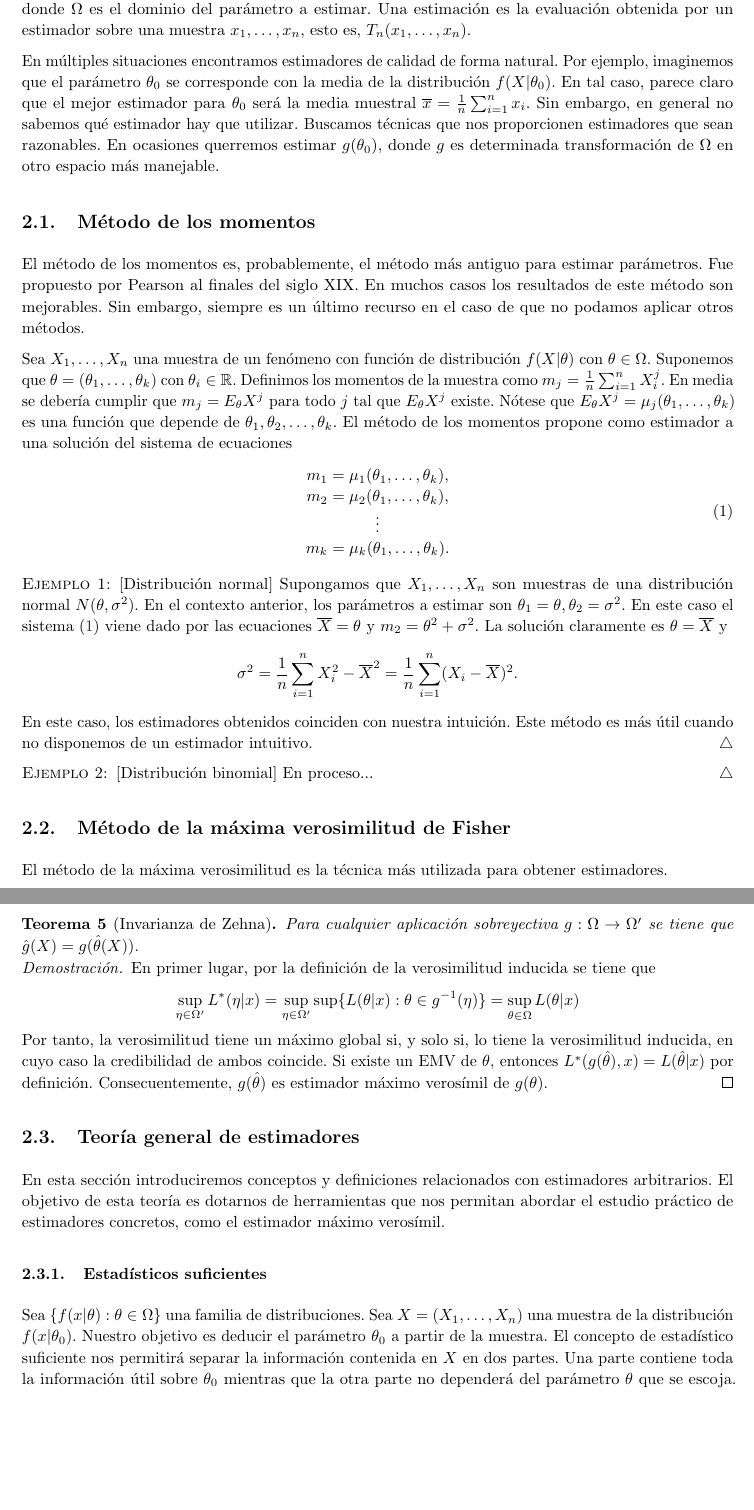
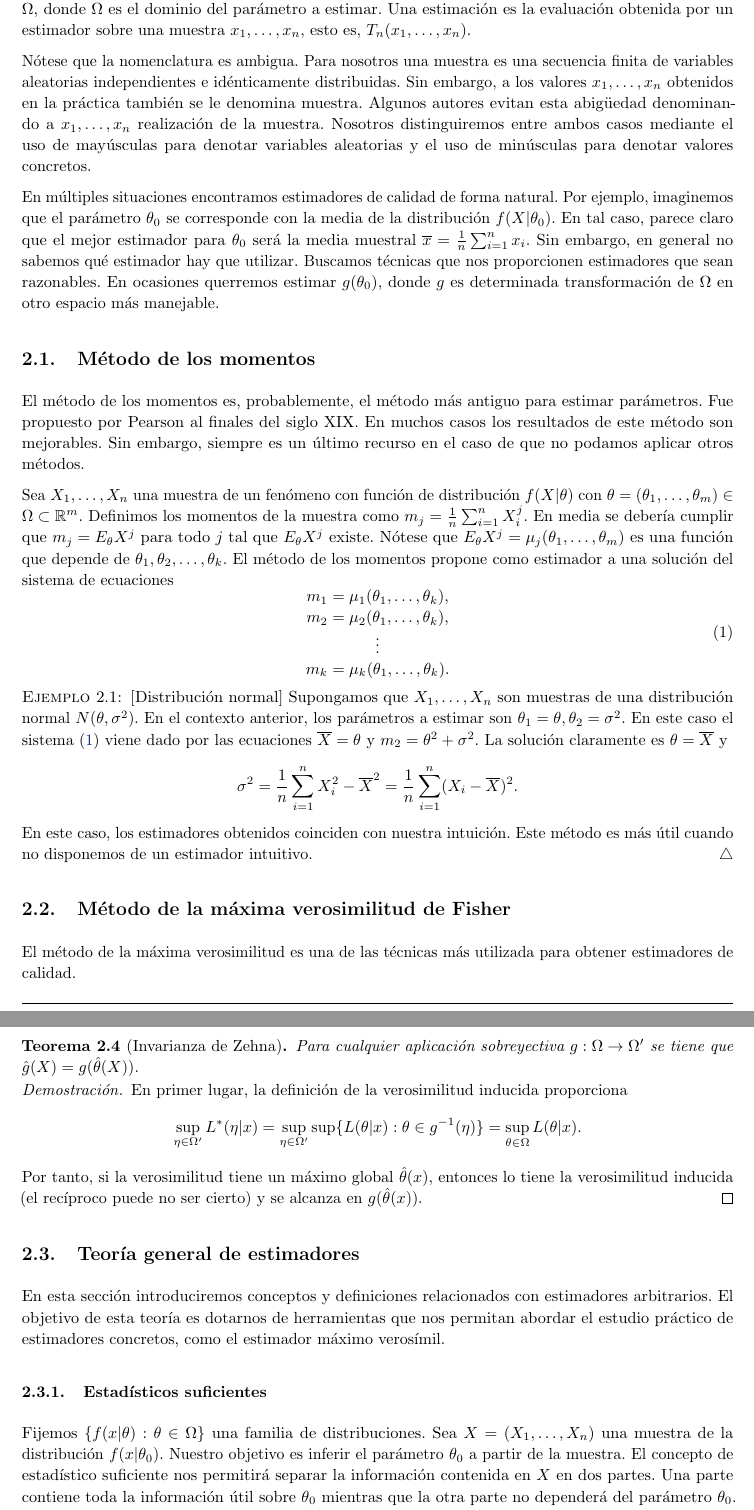
Before and after one commit to andreshp/math-notes, a LaTeX document (StatisticalInference/inference.tex): two parts of pages 13 and 15 of 23, joined at a grey line, cut so that both start at the same text, the shorter picture padded with empty space. The pictures show the PDF file StatisticalInference/inference.pdf that the author committed with the source.

Commit message:
TYpos, improves explanations...

```diff
--- a/StatisticalInference/inference.tex
+++ b/StatisticalInference/inference.tex
@@ -765,8 +765,10 @@ Nótese que la función característica de la distribución de Cauchy no es dife
 Supongamos que estamos estudiando un fenómeno aleatorio que sabemos que sigue una distribución $f(X | \theta_0)$, donde $\theta_0 \in \Omega$ es un parámetro que no es conocido. Nuestro objetivo es estimar el parámetro $\theta_0$ a partir de una muestra $x_1, \ldots, x_n$. Para ello buscamos una función $T_n$ de manera que podamos decir $\theta_0 \approx T_n(x_1, \ldots, x_n)$.
 
 \begin{definition}
-    Un estimador puntual es una función medible $T_n(X_1, \ldots, X_n)$ que toma valores $\Omega$, donde $\Omega$ es el dominio del parámetro a estimar. Una estimación es la evaluación obtenida por un estimador sobre una muestra $x_1, \ldots, x_n$, esto es, $T_n(x_1, \ldots, x_n)$.
+    Un estimador puntual es una función medible $T_n(X_1, \ldots, X_n)$ que toma valores en $\Omega$, donde $\Omega$ es el dominio del parámetro a estimar. Una estimación es la evaluación obtenida por un estimador sobre una muestra $x_1, \ldots, x_n$, esto es, $T_n(x_1, \ldots, x_n)$.
 \end{definition}
+
+Nótese que la nomenclatura es ambigua. Para nosotros una muestra es una secuencia finita de variables aleatorias independientes e idénticamente distribuidas. Sin embargo, a los valores $x_1, \ldots, x_n$ obtenidos en la práctica también se le denomina muestra. Algunos autores evitan esta abigüedad denominando a $x_1, \ldots, x_n$ realización de la muestra. Nosotros distinguiremos entre ambos casos mediante el uso de mayúsculas para denotar variables aleatorias y el uso de minúsculas para denotar valores concretos.
 
 En múltiples situaciones encontramos estimadores de calidad de forma natural. Por ejemplo, imaginemos que el parámetro $\theta_0$ se corresponde con la media de la distribución $f(X | \theta_0)$. En tal caso, parece claro que el mejor estimador para $\theta_0$ será la media muestral $\overline{x} = \frac{1}{n}\sum_{i = 1}^n x_i$. Sin embargo, en general no sabemos qué estimador hay que utilizar. Buscamos técnicas que nos proporcionen estimadores que sean razonables. En ocasiones querremos estimar $g(\theta_0)$, donde $g$ es determinada transformación de $\Omega$ en otro espacio más manejable.
 
@@ -790,13 +792,9 @@ Sea $X_1, \ldots, X_n$ una muestra de un fenómeno con función de distribución
     En este caso, los estimadores obtenidos coinciden con nuestra intuición. Este método es más útil cuando no disponemos de un estimador intuitivo.
 \end{ex}
 
-\begin{ex}[Distribución binomial]
-    En proceso...
-\end{ex}
-
 \subsection{Método de la máxima verosimilitud de Fisher}
 
-    El método de la máxima verosimilitud es la técnica más utilizada para obtener estimadores.
+    El método de la máxima verosimilitud es una de las técnicas más utilizada para obtener estimadores de calidad.
 
     \begin{definition}
         Sea $x_1, \ldots, x_n$ una muestra de un fenómeno con función de distribución $f(X | \theta_0)$, donde $\theta_0 \in \Omega$. Se define la función de verosimilitud para cada $\theta \in \Omega$ como $L(\theta | x) = \prod_{i = 1}^n f(x_i| \theta)$.
@@ -840,9 +838,9 @@ Sea $X_1, \ldots, X_n$ una muestra de un fenómeno con función de distribución
         Para cualquier aplicación sobreyectiva $g: \Omega \to \Omega'$ se tiene que $\hat{g}(X) = g(\hat{\theta}(X))$.
     \end{thm}
     \begin{proof}
-        En primer lugar, por la definición de la verosimilitud inducida se tiene que
-        \[\sup_{\eta \in \Omega'} L^*(\eta|x) = \sup_{\eta \in \Omega'} \sup\{L(\theta | x): \theta \in g^{-1}(\eta)\} = \sup_{\theta \in \Omega} L(\theta | x)\]
-        Por tanto, la verosimilitud tiene un máximo global si, y solo si, lo tiene la verosimilitud inducida, en cuyo caso la credibilidad de ambos coincide. Si existe un EMV de $\theta$, entonces $L^*(g(\hat{\theta}),x) = L(\hat{\theta} | x)$ por definición. Consecuentemente, $g(\hat{\theta})$ es estimador máximo verosímil de $g(\theta)$.
+        En primer lugar, la definición de la verosimilitud inducida proporciona
+        \[\sup_{\eta \in \Omega'} L^*(\eta|x) = \sup_{\eta \in \Omega'} \sup\{L(\theta | x): \theta \in g^{-1}(\eta)\} = \sup_{\theta \in \Omega} L(\theta | x).\]
+        Por tanto, si la verosimilitud tiene un máximo global $\hat\theta(x)$, entonces lo tiene la verosimilitud inducida (el recíproco puede no ser cierto) y se alcanza en $g(\hat\theta(x))$.
     \end{proof}
 
     \subsection{Teoría general de estimadores}
@@ -851,12 +849,12 @@ Sea $X_1, \ldots, X_n$ una muestra de un fenómeno con función de distribución
 
     \subsubsection{Estadísticos suficientes}
 
-        Sea $\{f(x|\theta): \theta \in \Omega\}$ una familia de distribuciones. Sea $X = (X_1 , \ldots, X_n)$ una muestra de la distribución $f(x|\theta_0)$. Nuestro objetivo es deducir el parámetro $\theta_0$ a partir de la muestra. El concepto de estadístico suficiente nos permitirá separar la información contenida en $X$ en dos partes. Una parte contiene toda la información útil sobre $\theta_0$ mientras que la otra parte no dependerá del parámetro $\theta$ que se escoja. Consecuentemente, podemos ignorar esta última parte.
+        Fijemos $\{f(x|\theta): \theta \in \Omega\}$ una familia de distribuciones. Sea $X = (X_1 , \ldots, X_n)$ una muestra de la distribución $f(x|\theta_0)$. Nuestro objetivo es inferir el parámetro $\theta_0$ a partir de la muestra. El concepto de estadístico suficiente nos permitirá separar la información contenida en $X$ en dos partes. Una parte contiene toda la información útil sobre $\theta_0$ mientras que la otra parte no dependerá del parámetro $\theta_0$. Consecuentemente, podemos ignorar esta última parte.
 
         Intuitivamente, un estadístico $T$ es suficiente para la familia de distribuciones considerada si $T(X)$ nos permite estimar $\theta_0$ tan bien como lo permite toda la muestra $X$. Procedemos a dar la definición matemática.
 
         \begin{definition}
-            Un estadístico $T(X_1, X_2, \ldots, X_n)$ es suficiente si para cada $t$ la distribución condicional de $X_1, X_2, \ldots, X_n$ respecto de $\theta$ y $T(X) = t$ no depende de $\theta$.
+            Un estadístico $T(X_1, X_2, \ldots, X_n)$ es suficiente si para cada $\theta \in \Omega$ y $t$ la distribución condicional de $X_1, X_2, \ldots, X_n$ respecto de $\theta$ y $T(X) = t$ no depende de $\theta$.
         \end{definition}
 
         El teorema de factorización de Neyman nos proporciona un criterio práctio para ver si un estadístico es suficiente.
@@ -962,7 +960,7 @@ Sea $X_1, \ldots, X_n$ una muestra de un fenómeno con función de distribución
     El Lema \ref{lem:fisher:2dev} nos permite calcular la información de Fisher de forma más sencilla, como muestra el siguiente ejemplo.
 
     \begin{ex}
-        Calculamos la función de información de Fisher para varias configuraciones de la distribución normal $N(x|\mu, \sigma^2)$.
+        Calculamos la función de información de Fisher de $X \sim N(x|\mu, \sigma^2)$ para varias configuraciones de la distribución normal.
         \begin{itemize}
             \item El parámetro $\sigma^2$ es conocido. Tenemos que $\log f(X|\mu, \sigma^2) = - (X-\mu)^2 / (2\sigma^2) - \log(\sqrt{2\pi}) - \log(\sigma^2)/2$. Consecuentemente, deducimos que \[\frac{\partial^2}{\partial\mu^2} f(X|\mu,\sigma^2) = \frac{-1}{\sigma^2}.\]
             Por tanto, $\mathcal{I}(\mu) = 1 / \sigma^2$.
```
Also changed, not shown: StatisticalInference/mathematics.sty (+2 -2 lines), StatisticalInference/inference.pdf, StatisticalInference/inference.tex (4 more changed lines).
